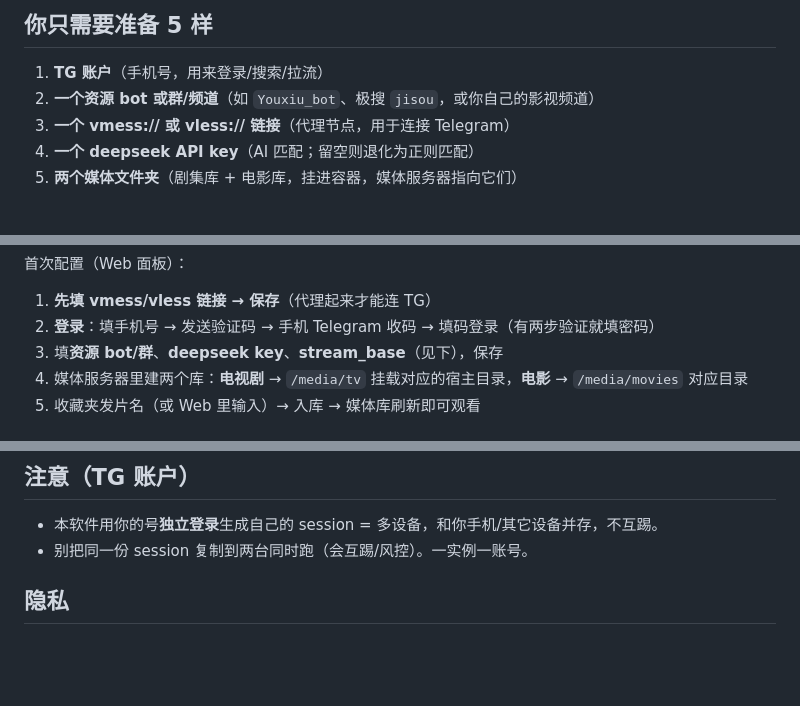
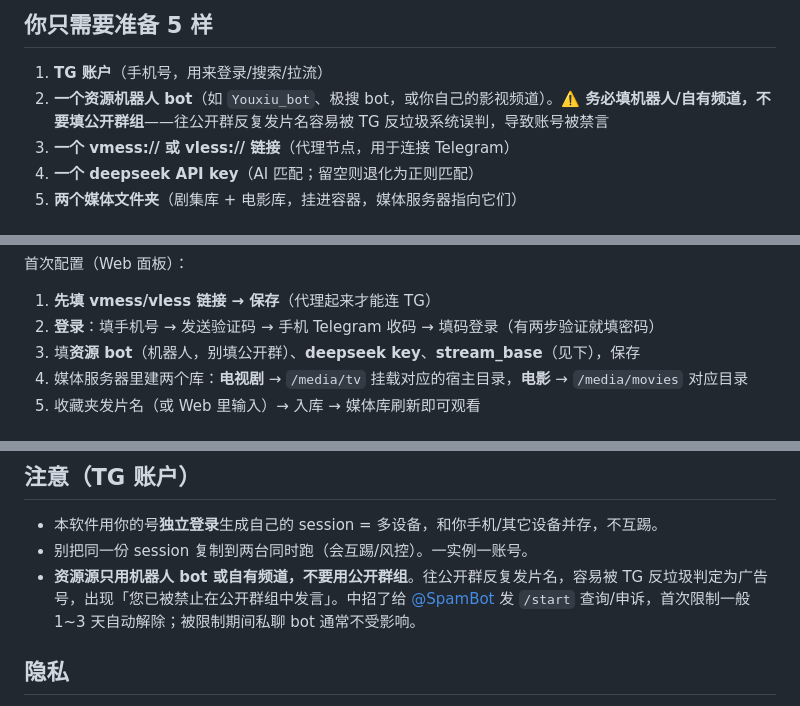
Before and after one commit to hlyylly/feiying, a Markdown page: README.md, 3 parts joined by grey strips. Drawn GitHub-style; blank space fills up the shorter version.

Commit message:
README: 资源源强调必须用机器人 bot 而非公开群组，避免 TG 反垃圾误伤禁言
Co-Authored-By: Claude Fable 5 <noreply@anthropic.com>

```diff
--- a/README.md
+++ b/README.md
@@ -17,7 +17,7 @@
 
 ## 你只需要准备 5 样
 1. **TG 账户**（手机号，用来登录/搜索/拉流）
-2. **一个资源 bot 或群/频道**（如 `Youxiu_bot`、极搜 `jisou`，或你自己的影视频道）
+2. **一个资源机器人 bot**（如 `Youxiu_bot`、极搜 bot，或你自己的影视频道）。⚠️ **务必填机器人/自有频道，不要填公开群组**——往公开群反复发片名容易被 TG 反垃圾系统误判，导致账号被禁言
 3. **一个 vmess:// 或 vless:// 链接**（代理节点，用于连接 Telegram）
 4. **一个 deepseek API key**（AI 匹配；留空则退化为正则匹配）
 5. **两个媒体文件夹**（剧集库 + 电影库，挂进容器，媒体服务器指向它们）
@@ -48,7 +48,7 @@ docker compose up -d
 首次配置（Web 面板）：
 1. **先填 vmess/vless 链接 → 保存**（代理起来才能连 TG）
 2. **登录**：填手机号 → 发送验证码 → 手机 Telegram 收码 → 填码登录（有两步验证就填密码）
-3. 填**资源 bot/群**、**deepseek key**、**stream_base**（见下），保存
+3. 填**资源 bot**（机器人，别填公开群）、**deepseek key**、**stream_base**（见下），保存
 4. 媒体服务器里建两个库：**电视剧** → `/media/tv` 挂载对应的宿主目录，**电影** → `/media/movies` 对应目录
 5. 收藏夹发片名（或 Web 里输入）→ 入库 → 媒体库刷新即可观看
 
@@ -62,6 +62,7 @@ docker compose up -d
 ## 注意（TG 账户）
 - 本软件用你的号**独立登录**生成自己的 session = 多设备，和你手机/其它设备并存，不互踢。
 - 别把同一份 session 复制到两台同时跑（会互踢/风控）。一实例一账号。
+- **资源源只用机器人 bot 或自有频道，不要用公开群组**。往公开群反复发片名，容易被 TG 反垃圾判定为广告号，出现「您已被禁止在公开群组中发言」。中招了给 [@SpamBot](https://t.me/SpamBot) 发 `/start` 查询/申诉，首次限制一般 1~3 天自动解除；被限制期间私聊 bot 通常不受影响。
 
 ## 隐私
 镜像**不含任何隐私**——session、deepseek key、节点、cookie 全在你挂载的 `./data` 卷里，不在镜像内。公开镜像是安全的。
```
